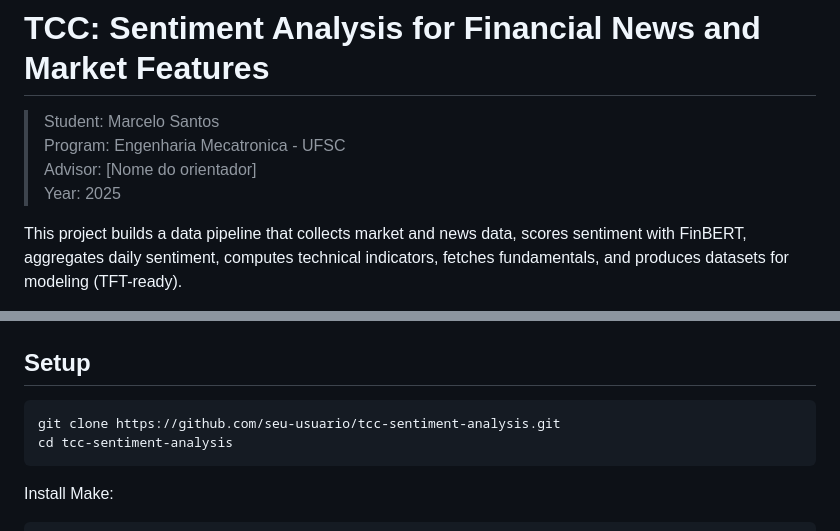
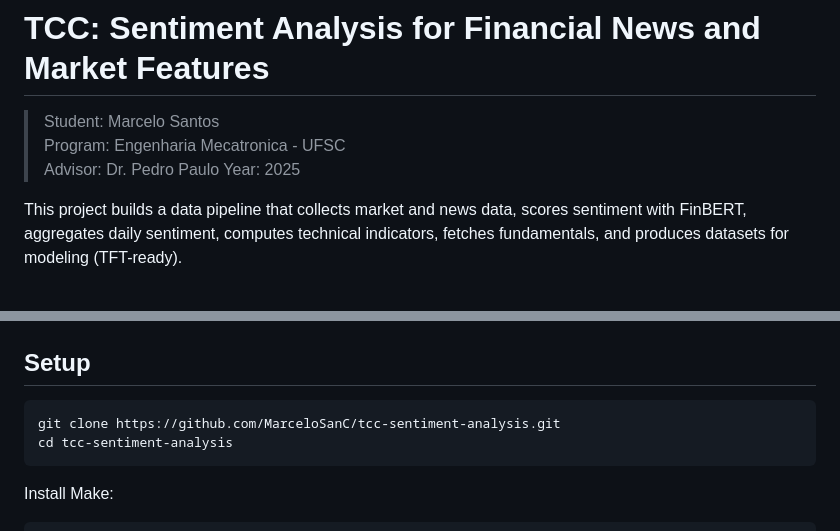
Before and after one commit to MarceloSanC/tcc-sentiment-analysis, a Markdown page: README.md, 2 parts joined by grey strips. Drawn GitHub-style.

Commit message:
docs(readme): update

````diff
--- a/README.md
+++ b/README.md
@@ -2,7 +2,7 @@
 
 > Student: Marcelo Santos
 > Program: Engenharia Mecatronica - UFSC
-> Advisor: [Nome do orientador]
+> Advisor: Dr. Pedro Paulo
 > Year: 2025
 
 This project builds a data pipeline that collects market and news data, scores sentiment with FinBERT, aggregates daily sentiment, computes technical indicators, fetches fundamentals, and produces datasets for modeling (TFT-ready).
@@ -61,7 +61,7 @@ For the full structure see `docs/PROJECT_STRUCTURE.md`.
 
 ## Setup
 ```powershell
-git clone https://github.com/seu-usuario/tcc-sentiment-analysis.git
+git clone https://github.com/MarceloSanC/tcc-sentiment-analysis.git
 cd tcc-sentiment-analysis
 ```
 
````
